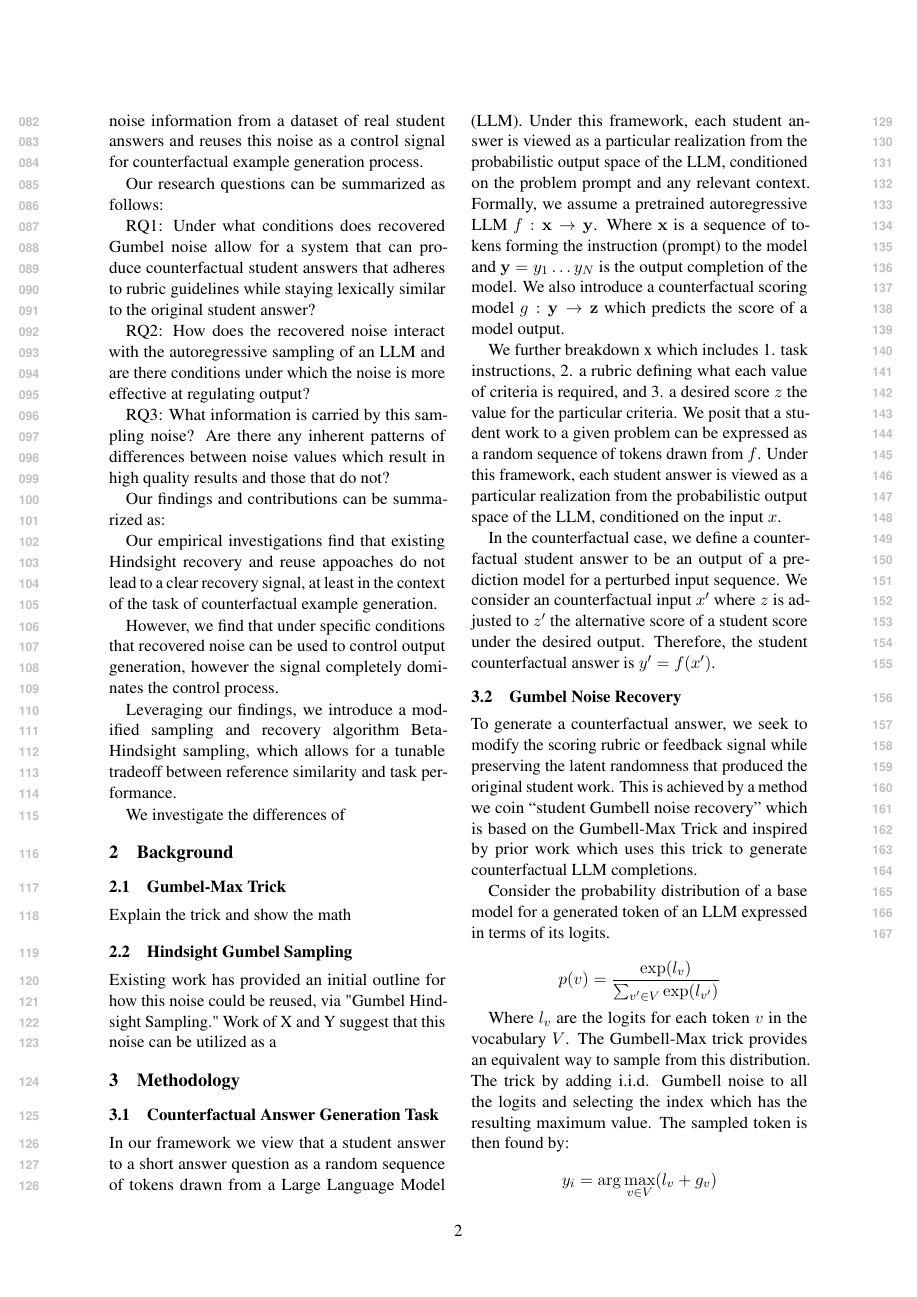
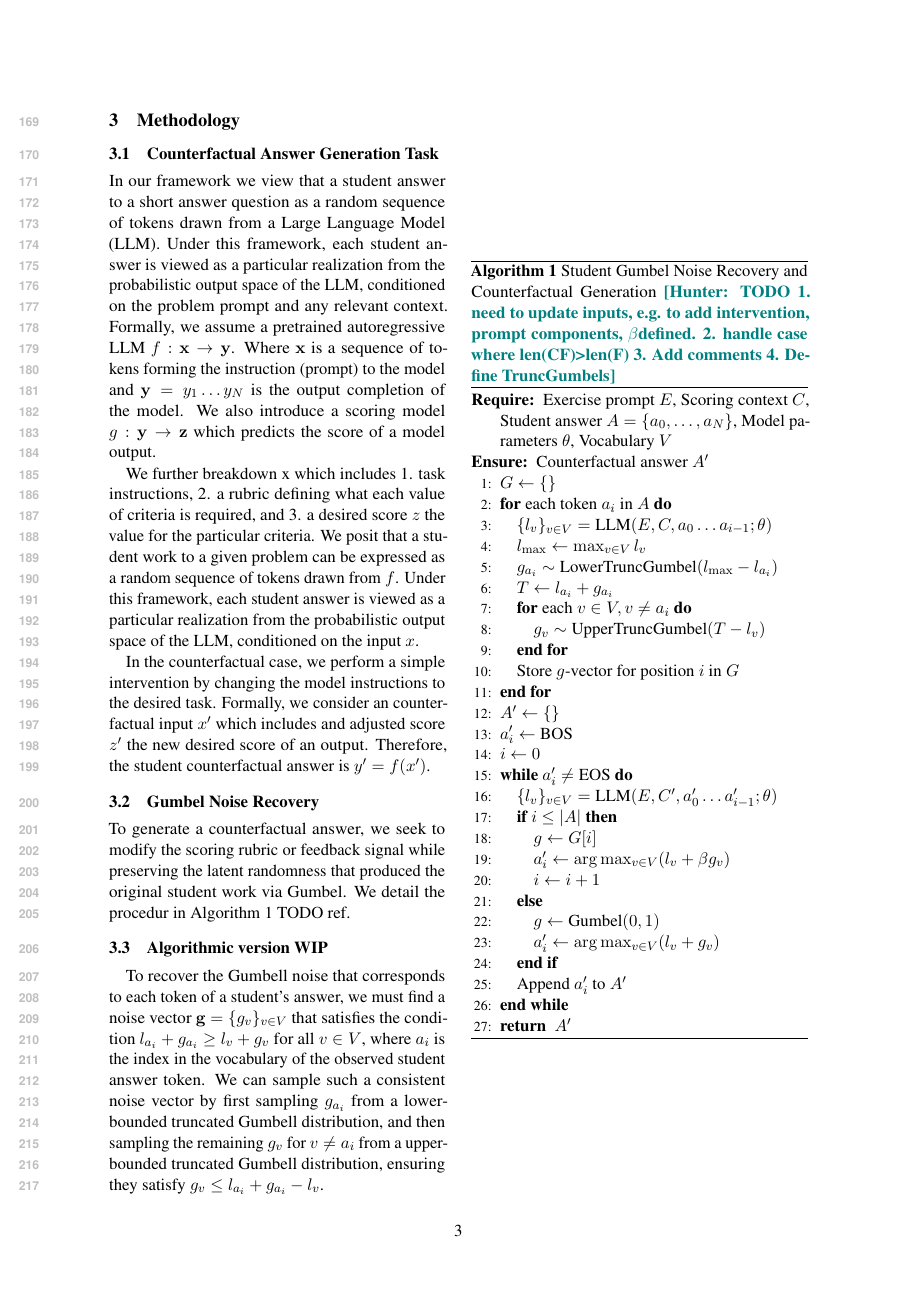
Before and after one commit to wmcnicho/gumbel_aaai_overleaf, a LaTeX paper (latex/acl_latex.tex): page 2 of 3 before the commit and page 3 of 4 after it. Compiled offline with pdfLaTeX.

Commit message:
Methdology and background drafted

```diff
--- a/latex/acl_latex.tex
+++ b/latex/acl_latex.tex
@@ -30,6 +30,13 @@
 %Including images in your LaTeX document requires adding
 %additional package(s)
 \usepackage{graphicx}
+\usepackage{xcolor}
+\usepackage{amsmath}
+\usepackage{algorithm}
+\usepackage{algorithmic}
+
+\newcommand{\ml}[1]{\textcolor{orange}{\bf [lan: #1]}}
+\newcommand{\mh}[1]{\textcolor{teal}{\bf [Hunter: #1]}}
 
 % If the title and author information does not fit in the area allocated, uncomment the following
 %
@@ -170,4 +177,3 @@ We investigate the differences of
 
 \subsection{Gumbel-Max Trick}
 
-Explain the trick and show the math
@@ -175,28 +190,60 @@ Explain the trick and show the math
 
 \subsection{Hindsight Gumbel Sampling}
-Existing work has provided an initial outline for how this noise could be reused, via "Gumbel Hindsight Sampling." Work of X and Y suggest that this noise can be utilized as a
+
+Recent work have explored the use of Gumbel noise sampling to analyze model bias \cite{chatzi2025counterfactual} or the effect of various steering techniques \cite{ravfogel2025gumbel}. These works follow a three phase procedure towards using noise for counterfactual generation: recovery, intervention, and replay. First Gumbel noise from a ``factual'' generation is recovered through an algorithmic procedure on the base, untreated language model. Second, an intervention is applied to language model such as prompt adjustment or steering. Finally, the stored noise is used to sample from treated model via the Gumbel-Max trick.
+
+In this work, we introduce a practical variant of the recovery procedure outlined by \cite{ravfogel2025gumbel} that allows for efficient, posterior noise recovery from ground truth reference text. While both works provide theoretical grounding in justifying their work, empirical validation is limited and neither work explores. We demonstrate in this work that in order to reuse Gumbel noise on a challenging but practical task, student contrastive example generation, significant hinting is required in order for the recovered noise to meaningfully change the model. We further show that the noise that emerges from this signal can also be used to sample from the model in a meaningful way.
 
 \section{Methodology}
 
 \subsection{Counterfactual Answer Generation Task}
-In our framework we view that a student answer to a short answer question as a random sequence of tokens drawn from a Large Language Model (LLM). Under this framework, each student answer is viewed as a particular realization from the probabilistic output space of the LLM, conditioned on the problem prompt and any relevant context. Formally, we assume a pretrained autoregressive LLM $f: \mathbf{x} \rightarrow \mathbf{y}$. Where $\mathbf{x}$ is a sequence of tokens forming the instruction (prompt) to the model and $\mathbf{y}={y_1 \dots y_N}$ is the output completion of the model.  We also introduce a counterfactual scoring model $g: \mathbf{y} \rightarrow \mathbf{z}$ which predicts the score of a model output.
+In our framework we view that a student answer to a short answer question as a random sequence of tokens drawn from a Large Language Model (LLM). Under this framework, each student answer is viewed as a particular realization from the probabilistic output space of the LLM, conditioned on the problem prompt and any relevant context. Formally, we assume a pretrained autoregressive LLM $f: \mathbf{x} \rightarrow \mathbf{y}$. Where $\mathbf{x}$ is a sequence of tokens forming the instruction (prompt) to the model and $\mathbf{y}={y_1 \dots y_N}$ is the output completion of the model.  We also introduce a scoring model $g: \mathbf{y} \rightarrow \mathbf{z}$ which predicts the score of a model output.
 
 We further breakdown x which includes 1. task instructions, 2. a rubric defining what each value of criteria is required, and 3. a desired score $z$ the value for the particular criteria. We posit that a student work to a given problem can be expressed as a random sequence of tokens drawn from $f$. Under this framework, each student answer is viewed as a particular realization from the probabilistic output space of the LLM, conditioned on the input $x$.
 
-In the counterfactual case, we define a counterfactual student answer to be an output of a prediction model for a perturbed input sequence. We consider an counterfactual input $x'$ where $z$ is adjusted to $z'$ the alternative score of a student score under the desired output. Therefore, the student counterfactual answer is $y' = f(x')$.
+In the counterfactual case, we perform a simple intervention by changing the model instructions to the desired task. Formally, we consider an counterfactual input $x'$ which includes and adjusted score $z'$ the new desired score of an output. Therefore, the student counterfactual answer is $y' = f(x')$.
 
 \subsection{Gumbel Noise Recovery}
 
-To generate a counterfactual answer, we seek to modify the scoring rubric or feedback signal while preserving the latent randomness that produced the original student work. This is achieved by a method we coin ``student Gumbell noise recovery'' which is based on the Gumbell-Max Trick and inspired by prior work which uses this trick to generate counterfactual LLM completions.
+To generate a counterfactual answer, we seek to modify the scoring rubric or feedback signal while preserving the latent randomness that produced the original student work via Gumbel. We detail the procedur in Algorithm 1 TODO ref.
 
-Consider the probability distribution of a base model for a generated token of an LLM expressed in terms of its logits.
+\subsection{Algorithmic version WIP}
+\begin{algorithm}
+\caption{Student Gumbel Noise Recovery and Counterfactual Generation \mh{TODO 1. need to update inputs, e.g. to add intervention,  prompt components, $\beta $defined. 2. handle case where len(CF)>len(F) 3. Add comments 4. Define TruncGumbels}}
+\begin{algorithmic}[1]
+\REQUIRE Exercise prompt $E$, Scoring context $C$, Student answer $A=\{a_0,\dots,a_N\}$, Model parameters $\theta$, Vocabulary $V$
+\ENSURE Counterfactual answer $A'$
+\STATE $G \gets \{\}$
+\FOR{each token $a_i$ in $A$}
+    \STATE $\{l_v\}_{v\in V} = \text{LLM}(E,C,a_0 \dots a_{i-1};\theta)$
+    \STATE $l_{\max} \gets \max_{v\in V} l_v$
+    \STATE  $g_{a_i} \sim \text{LowerTruncGumbel}(l_{\max}-l_{a_i})$
+    \STATE $T \gets l_{a_i} + g_{a_i}$
+    \FOR{each $v \in V, v \neq a_i$}
+        \STATE  $g_v \sim \text{UpperTruncGumbel}(T-l_v)$
+    \ENDFOR
+    \STATE Store $g$-vector for position $i$ in $G$
+\ENDFOR
+\STATE $A' \gets \{\}$
+\STATE $a'_i \gets \text{BOS}$
+\STATE $i \gets 0$
+\WHILE{$a'_i \neq \text{EOS}$}
+\STATE $\{l_v\}_{v\in V} = \text{LLM}(E,C',a'_0\dots a'_{i-1};\theta)$
+    \IF{$i \le |A|$}
+    \STATE $g \gets G[i]$
+    \STATE $a'_i \gets \arg\max_{v\in V} (l_v + \beta g_v)$
+    \STATE $i \gets i + 1$
+    \ELSE
+    \STATE $g \gets \text{Gumbel}(0,1)$
+    \STATE $a'_i \gets \arg\max_{v\in V} (l_v + g_v)$
+    % \STATE $a'_i \gets \arg\max_{v\in V} (l_v)$
 
-$$p(v) = \frac{\exp(l_v)}{\sum_{v' \in V} \exp(l_{v'})}$$
-
-
-Where $l_v$ are the logits for each token $v$ in the vocabulary $V$. The Gumbell-Max trick provides an equivalent way to sample from this distribution. The trick by adding i.i.d. Gumbell noise to all the logits and selecting the index which has the resulting maximum value. The sampled token is then found by:
-$$ y_i = \arg\max_{v \in V} (l_v + g_v)$$
-where $g_v \sim G(0,1)$.
+    \ENDIF
+    \STATE Append $a'_i$ to $A'$
+\ENDWHILE
+\RETURN $A'$
+\end{algorithmic}
+\end{algorithm}
 
 To recover the Gumbell noise that corresponds to each token of a student's answer, we must find a noise vector $\mathbf{g} = \{g_v\}_{v \in V}$ that satisfies the condition $l_{a_i} + g_{a_i} \ge l_v + g_v$ for all $v \in V$, where $a_i$ is the index in the vocabulary of the observed student answer token. We can sample such a consistent noise vector by first sampling $g_{a_i}$ from a lower-bounded truncated Gumbell distribution, and then sampling the remaining $g_v$ for $v \neq a_i$ from a upper-bounded truncated Gumbell distribution, ensuring they satisfy $g_v \le l_{a_i} + g_{a_i} - l_v$.
 
```
Also changed, not shown: latex/custom.bib (+16 -0 lines), latex/acl_latex.tex (9 more changed lines).
